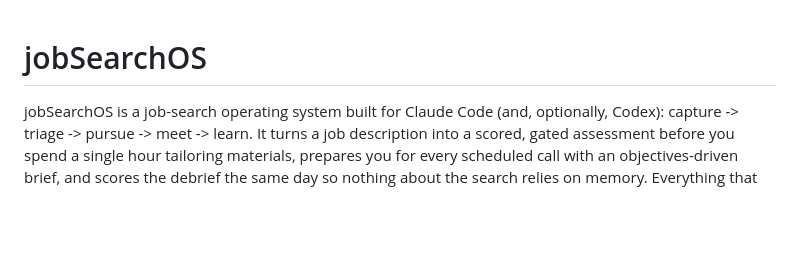
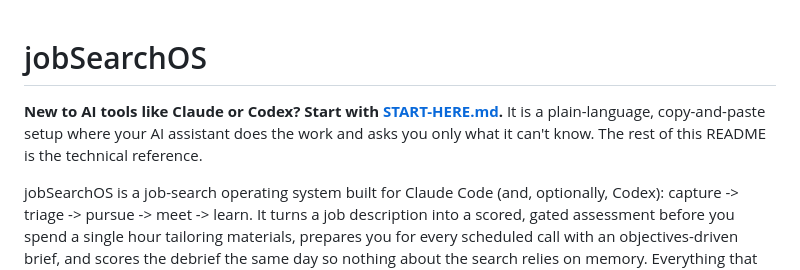
Before and after one commit to koloheCook/jobsearchos-template, a Markdown page: README.md, the part around the change. Rendered like a GitHub page; blank space fills up the shorter version.

Commit message:
Add START-HERE.md: plain-language, copy-and-paste setup for people new to AI assistants; README points to it first

```diff
--- a/README.md
+++ b/README.md
@@ -1,4 +1,6 @@
 # jobSearchOS
+
+**New to AI tools like Claude or Codex? Start with [START-HERE.md](START-HERE.md).** It is a plain-language, copy-and-paste setup where your AI assistant does the work and asks you only what it can't know. The rest of this README is the technical reference.
 
 jobSearchOS is a job-search operating system built for Claude Code (and, optionally,
 Codex): capture -> triage -> pursue -> meet -> learn. It turns a job description
```
Also changed, not shown: START-HERE.md (added, +91 -0 lines).
